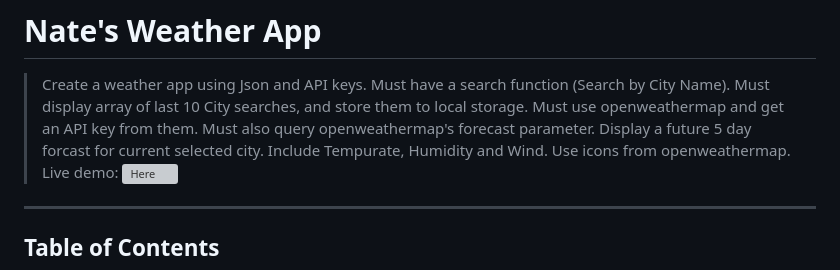
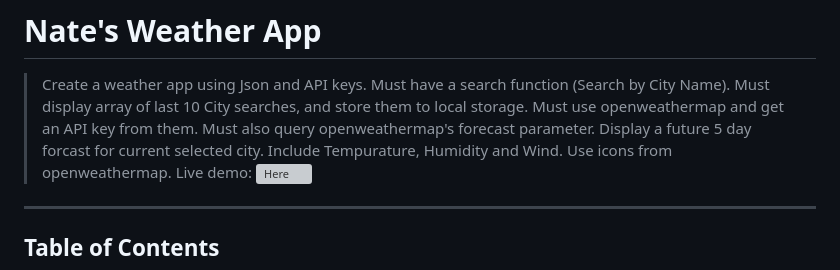
Before and after one commit to Nweekley84/nates-weather-app, a Markdown page: README.md, the part around the change. Rendered like a GitHub page; grey boxes are pictures that could not be loaded.

Commit message:
Update README.md
more typos found

```diff
--- a/README.md
+++ b/README.md
@@ -9,7 +9,7 @@
 > Must use openweathermap and get an API key from them.
 > Must also query openweathermap's forecast parameter.
 > Display a future 5 day forcast for current selected city.
-> Include Tempurate, Humidity and Wind.
+> Include Tempurature, Humidity and Wind.
 > Use icons from openweathermap.
 > Live demo: [![Here](https://custom-icon-badges.demolab.com/badge/Here-blue?logo=link)](https://nweekley84.github.io/nates-weather-app/)
 
```
